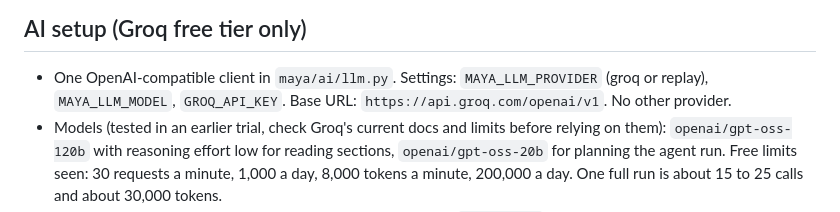
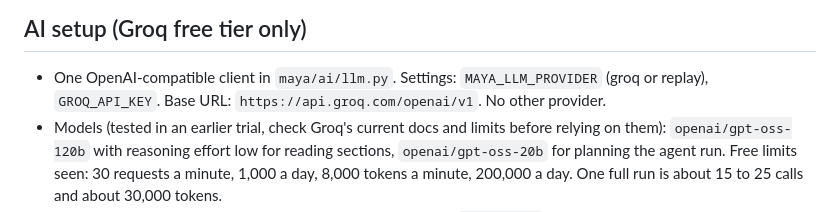
Before and after one commit to anuhiya/Maya, a Markdown page: docs/project-rules.md, the part around the change. Rendered like a GitHub page.

```diff
--- a/docs/project-rules.md
+++ b/docs/project-rules.md
@@ -54,7 +54,7 @@ Do not add features outside the requirement list. Do not change the expected ans
 ## AI setup (Groq free tier only)
 
 - One OpenAI-compatible client in `maya/ai/llm.py`. Settings: `MAYA_LLM_PROVIDER` (groq or replay),
-  `MAYA_LLM_MODEL`, `GROQ_API_KEY`. Base URL: `https://api.groq.com/openai/v1`. No other provider.
+  `GROQ_API_KEY`. Base URL: `https://api.groq.com/openai/v1`. No other provider.
 - Models (tested in an earlier trial, check Groq's current docs and limits before relying on them):
   `openai/gpt-oss-120b` with reasoning effort low for reading sections, `openai/gpt-oss-20b` for planning
   the agent run. Free limits seen: 30 requests a minute, 1,000 a day, 8,000 tokens a minute, 200,000 a day.
```
